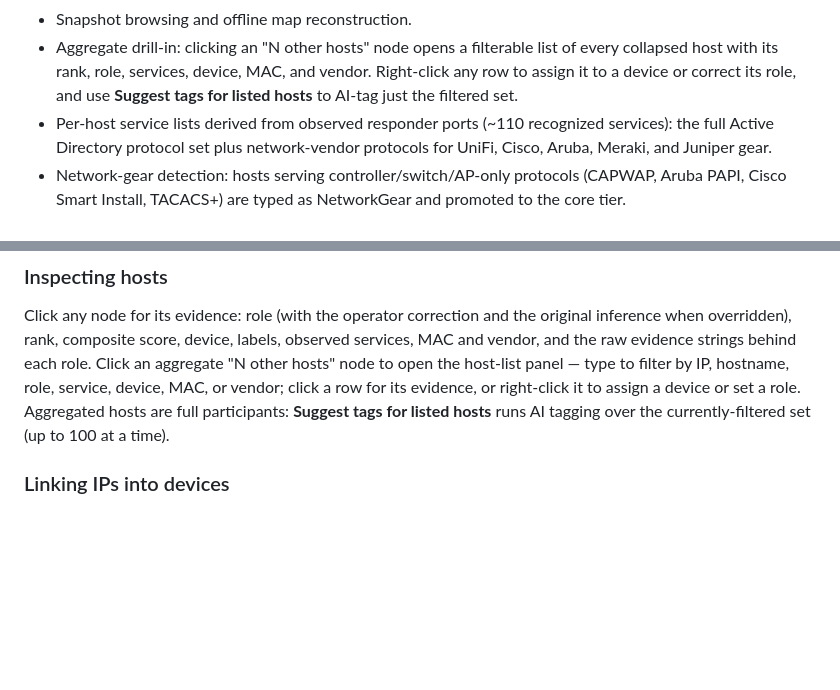
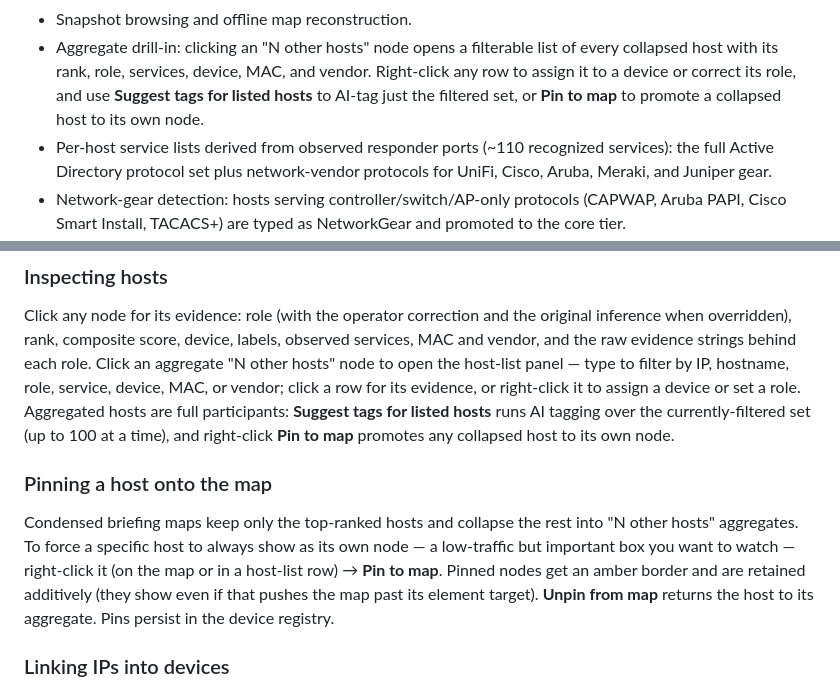
Before and after one commit to BushidoCyb3r/salient, a Markdown page: README.md, 2 parts joined by grey strips. Drawn GitHub-style; blank space fills up the shorter version.

Commit message:
docs: document host pinning

```diff
--- a/README.md
+++ b/README.md
@@ -28,7 +28,8 @@ The console provides:
 - Aggregate drill-in: clicking an "N other hosts" node opens a filterable list
   of every collapsed host with its rank, role, services, device, MAC, and
   vendor. Right-click any row to assign it to a device or correct its role, and
-  use **Suggest tags for listed hosts** to AI-tag just the filtered set.
+  use **Suggest tags for listed hosts** to AI-tag just the filtered set, or
+  **Pin to map** to promote a collapsed host to its own node.
 - Per-host service lists derived from observed responder ports (~110 recognized
   services): the full Active Directory protocol set plus network-vendor
   protocols for UniFi, Cisco, Aruba, Meraki, and Juniper gear.
@@ -157,7 +158,18 @@ role. Click an aggregate "N other hosts" node to open the host-list panel —
 type to filter by IP, hostname, role, service, device, MAC, or vendor; click a
 row for its evidence, or right-click it to assign a device or set a role.
 Aggregated hosts are full participants: **Suggest tags for listed hosts** runs
-AI tagging over the currently-filtered set (up to 100 at a time).
+AI tagging over the currently-filtered set (up to 100 at a time), and
+right-click **Pin to map** promotes any collapsed host to its own node.
+
+### Pinning a host onto the map
+
+Condensed briefing maps keep only the top-ranked hosts and collapse the rest
+into "N other hosts" aggregates. To force a specific host to always show as its
+own node — a low-traffic but important box you want to watch — right-click it
+(on the map or in a host-list row) → **Pin to map**. Pinned nodes get an amber
+border and are retained additively (they show even if that pushes the map past
+its element target). **Unpin from map** returns the host to its aggregate. Pins
+persist in the device registry.
 
 ### Linking IPs into devices
 
```
